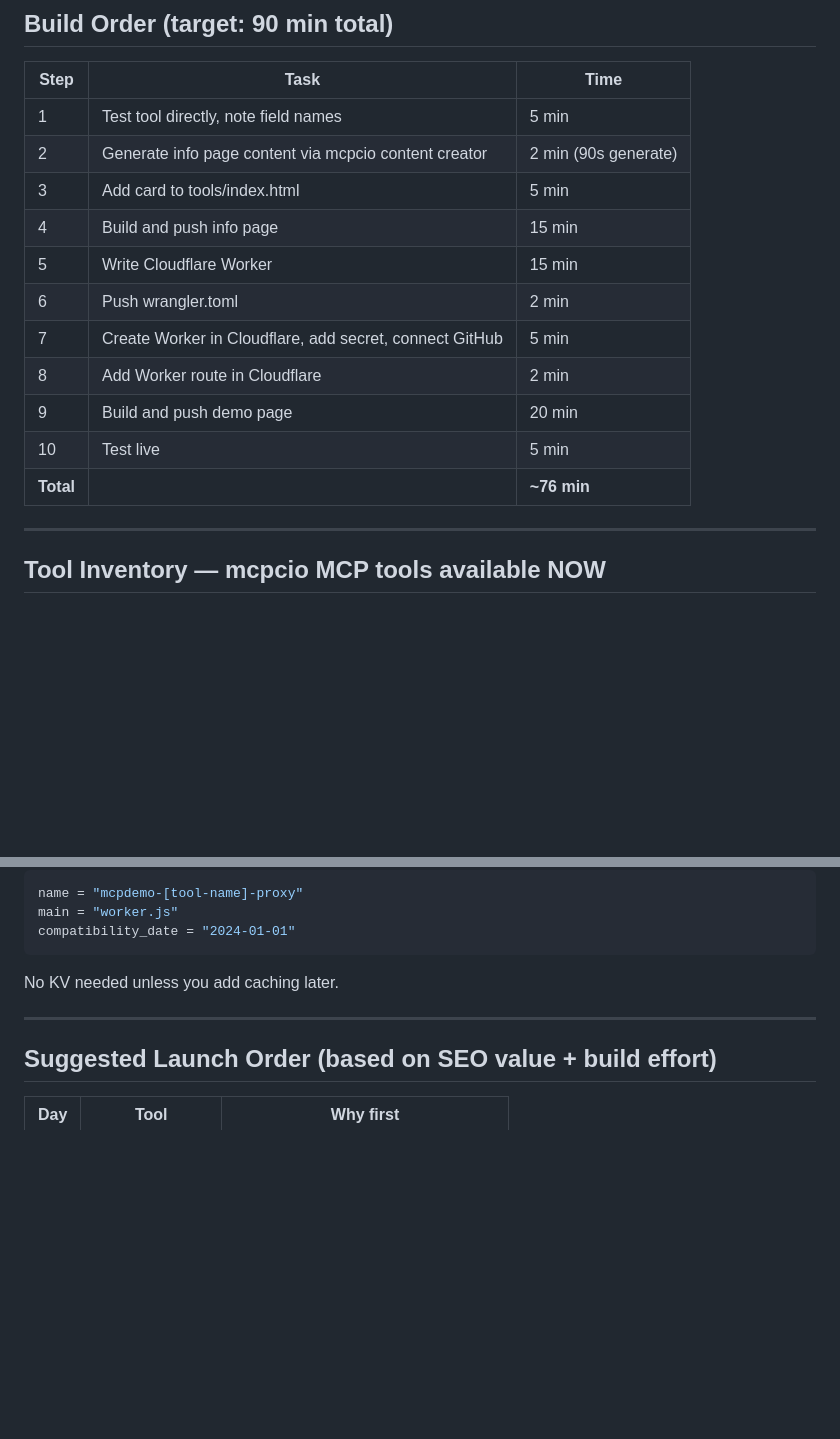
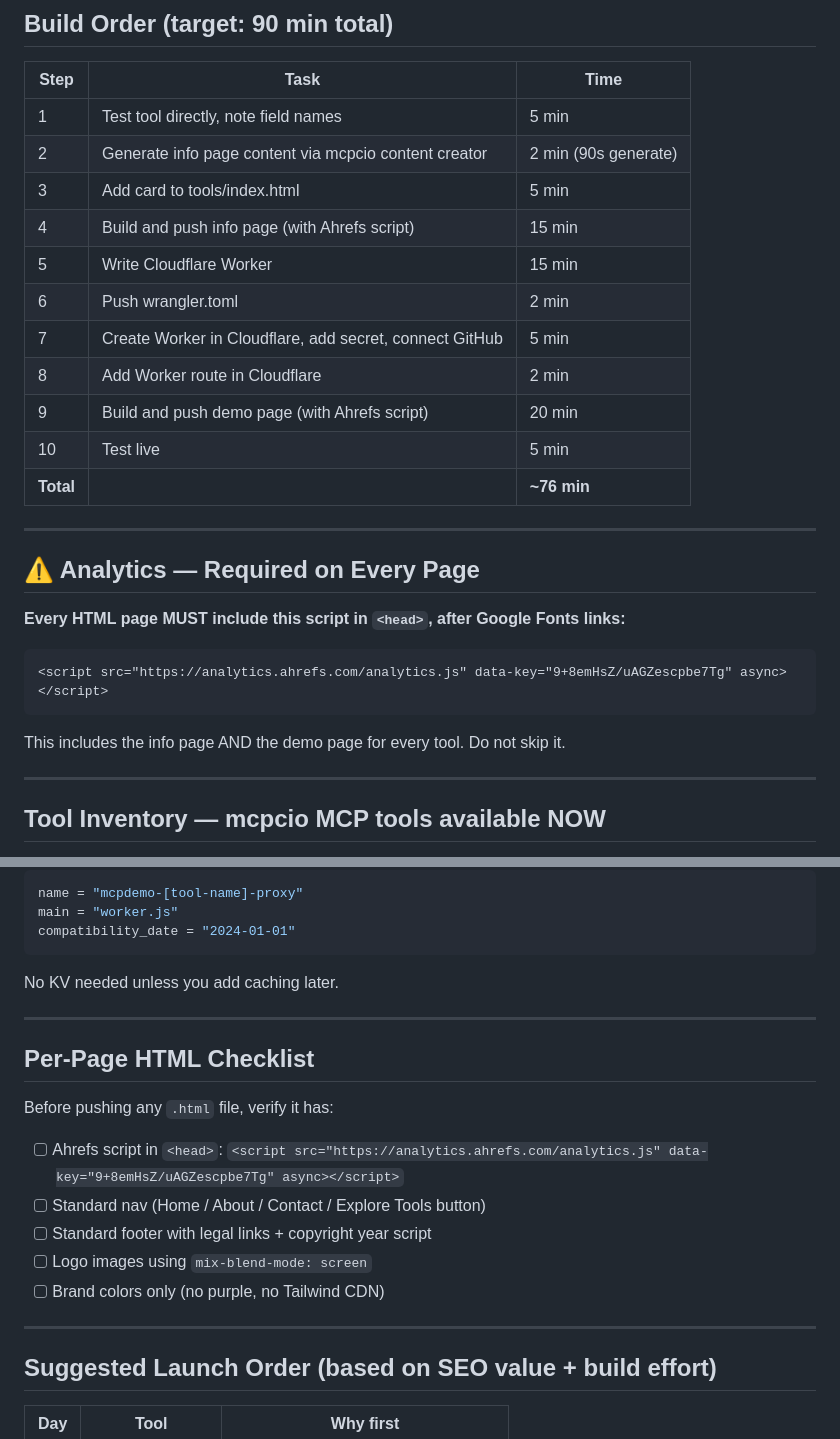
Before and after one commit to mcpdemo-com/mcpdemo-com-github-io, a Markdown page: SOP-daily-launch.md, 2 parts joined by grey strips. Rendered like a GitHub page; blank space fills up the shorter version.

Commit message:
Add Ahrefs analytics requirement to daily launch SOP

````diff
--- a/SOP-daily-launch.md
+++ b/SOP-daily-launch.md
@@ -18,14 +18,26 @@
 | 1 | Test tool directly, note field names | 5 min |
 | 2 | Generate info page content via mcpcio content creator | 2 min (90s generate) |
 | 3 | Add card to tools/index.html | 5 min |
-| 4 | Build and push info page | 15 min |
+| 4 | Build and push info page (with Ahrefs script) | 15 min |
 | 5 | Write Cloudflare Worker | 15 min |
 | 6 | Push wrangler.toml | 2 min |
 | 7 | Create Worker in Cloudflare, add secret, connect GitHub | 5 min |
 | 8 | Add Worker route in Cloudflare | 2 min |
-| 9 | Build and push demo page | 20 min |
+| 9 | Build and push demo page (with Ahrefs script) | 20 min |
 | 10 | Test live | 5 min |
 | **Total** | | **~76 min** |
+
+---
+
+## ⚠️ Analytics — Required on Every Page
+
+**Every HTML page MUST include this script in `<head>`, after Google Fonts links:**
+
+```html
+<script src="https://analytics.ahrefs.com/analytics.js" data-key="9+8emHsZ/uAGZescpbe7Tg" async></script>
+```
+
+This includes the info page AND the demo page for every tool. Do not skip it.
 
 ---
 
@@ -179,6 +191,18 @@ No KV needed unless you add caching later.
 
 ---
 
+## Per-Page HTML Checklist
+
+Before pushing any `.html` file, verify it has:
+
+- [ ] Ahrefs script in `<head>`: `<script src="https://analytics.ahrefs.com/analytics.js" data-key="9+8emHsZ/uAGZescpbe7Tg" async></script>`
+- [ ] Standard nav (Home / About / Contact / Explore Tools button)
+- [ ] Standard footer with legal links + copyright year script
+- [ ] Logo images using `mix-blend-mode: screen`
+- [ ] Brand colors only (no purple, no Tailwind CDN)
+
+---
+
 ## Suggested Launch Order (based on SEO value + build effort)
 
 | Day | Tool | Why first |
````
